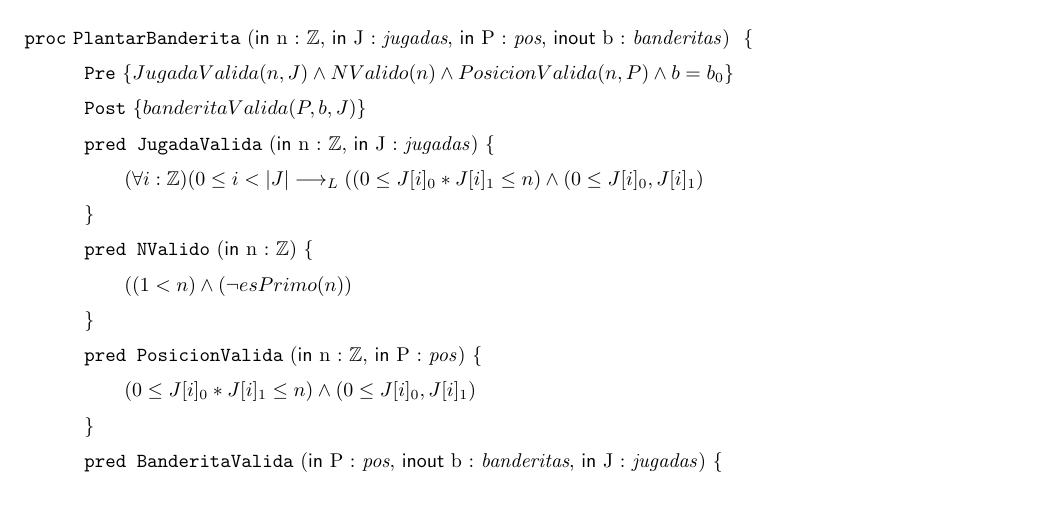
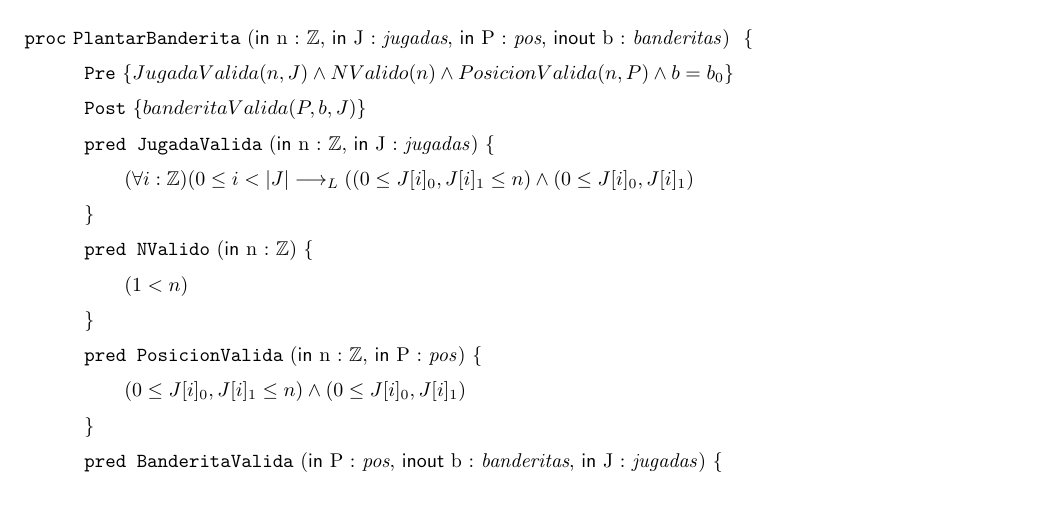
Before and after one commit to candemarin/tpe-algoritmos-1, a LaTeX document (solucion.tex): part of page 2 of 3, cut so that both start at the same text. Compiled offline with pdfLaTeX.

Commit message:
Update solucion.tex

```diff
--- a/solucion.tex
+++ b/solucion.tex
@@ -71,19 +71,17 @@
     \post{banderitaValida(P,b,J)}
     \\
 
-    \pred{JugadaValida}{\In n : {$\mathbb{Z}$}, \In J : \jugadas} {(\forall i : \mathbb{Z}) (0 \leq i < |J| \implicaLuego ( (0 \leq J[i]_{0} * J[i]_{1} \leq n) \y ( 0 \leq J[i]_{0},J[i]_{1} ) }
+    \pred{JugadaValida}{\In n : {$\mathbb{Z}$}, \In J : \jugadas} {(\forall i : \mathbb{Z}) (0 \leq i < |J| \implicaLuego ( (0 \leq J[i]_{0} , J[i]_{1} \leq n) \y ( 0 \leq J[i]_{0},J[i]_{1} ) }
 
-    %intento pedir que los dos primeros (son la posicion) de cada tripla de j al multiplicarlos sean menores que n, para decir que estan en el tablero
+    %intento pedir que los dos primeros (son la posicion) de cada tripla de j sean menores que n, para decir que estan en el tablero
     %
 
-    \pred{NValido}{\In n : {$\mathbb{Z}$}} {(( 1 < n) \y ( \neg esPrimo(n)) }
+    \pred{NValido}{\In n : {$\mathbb{Z}$}} {(1 < n)}
 
-    %pido que n sea mayor que uno y no sea primo para que el tablero me quede rectangular y no hayan tableros de 1 sola linea por la cantidad de celdas  pero capaz es sobreespecificar
-    %
 
-    \pred{PosicionValida}{\In n : {$\mathbb{Z}$}, \In P : \pos} {( 0 \leq J[i]_{0} * J[i]_{1} \leq n ) \y ( 0 \leq J[i]_{0} , J[i]_{1} ) }
+    \pred{PosicionValida}{\In n : {$\mathbb{Z}$}, \In P : \pos} {( 0 \leq J[i]_{0} , J[i]_{1} \leq n ) \y ( 0 \leq J[i]_{0} , J[i]_{1} ) }
 
-    % lo mismo , que la multiplicacion me de menor que n para decir que estan en rango del tablero
+    % lo mismo , que me de menor que n para decir que estan en rango del tablero
     %
 
     \pred{BanderitaValida}{\In P : \pos, \Inout b : \banderitas, \In J : \jugadas} { (Apariciones (b_{0},P)==1) \y (\forall i : \mathbb{Z}) (0 \leq i < |J| \implicaLuego ( (P_{0} != J[i]_{0}) \lor (P_{1} != J[i]_{1}) \implica (b = addfirst(b_{0};P)))}
```
